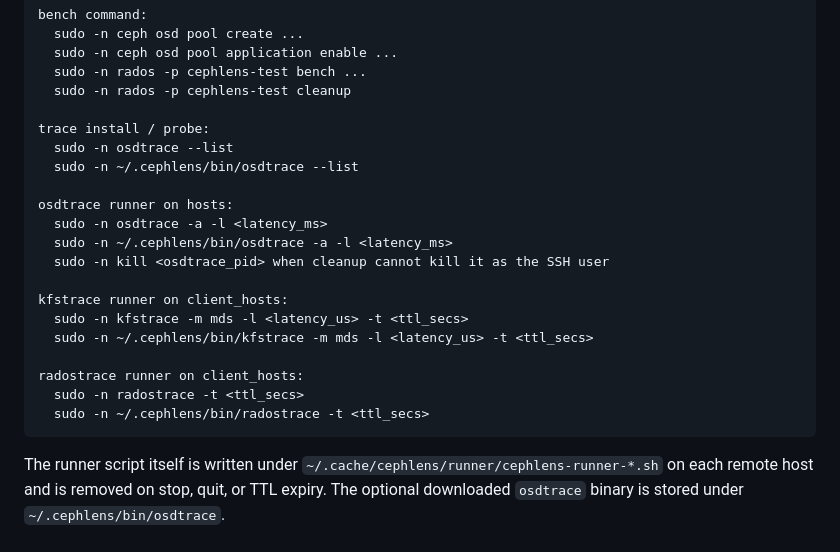
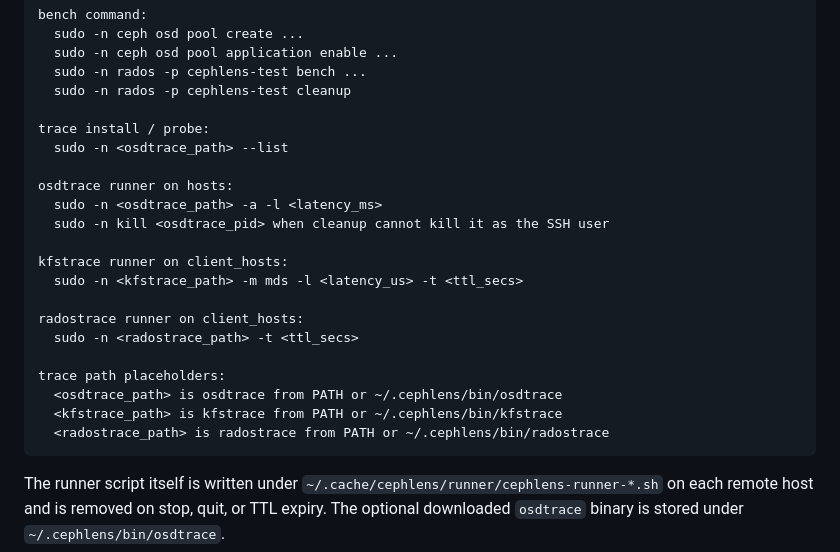
Before and after one commit to xtrusia/cephlens, a Markdown page: README.md, the part around the change. Rendered like a GitHub page.

Commit message:
Clean up trace command docs
Signed-off-by: Seyeong Kim <me@seyeong.kim>

````diff
--- a/README.md
+++ b/README.md
@@ -178,21 +178,22 @@ bench command:
   sudo -n rados -p cephlens-test cleanup
 
 trace install / probe:
-  sudo -n osdtrace --list
-  sudo -n ~/.cephlens/bin/osdtrace --list
+  sudo -n <osdtrace_path> --list
 
 osdtrace runner on hosts:
-  sudo -n osdtrace -a -l <latency_ms>
-  sudo -n ~/.cephlens/bin/osdtrace -a -l <latency_ms>
+  sudo -n <osdtrace_path> -a -l <latency_ms>
   sudo -n kill <osdtrace_pid> when cleanup cannot kill it as the SSH user
 
 kfstrace runner on client_hosts:
-  sudo -n kfstrace -m mds -l <latency_us> -t <ttl_secs>
-  sudo -n ~/.cephlens/bin/kfstrace -m mds -l <latency_us> -t <ttl_secs>
+  sudo -n <kfstrace_path> -m mds -l <latency_us> -t <ttl_secs>
 
 radostrace runner on client_hosts:
-  sudo -n radostrace -t <ttl_secs>
-  sudo -n ~/.cephlens/bin/radostrace -t <ttl_secs>
+  sudo -n <radostrace_path> -t <ttl_secs>
+
+trace path placeholders:
+  <osdtrace_path> is osdtrace from PATH or ~/.cephlens/bin/osdtrace
+  <kfstrace_path> is kfstrace from PATH or ~/.cephlens/bin/kfstrace
+  <radostrace_path> is radostrace from PATH or ~/.cephlens/bin/radostrace
 ```
 
 The runner script itself is written under
````
